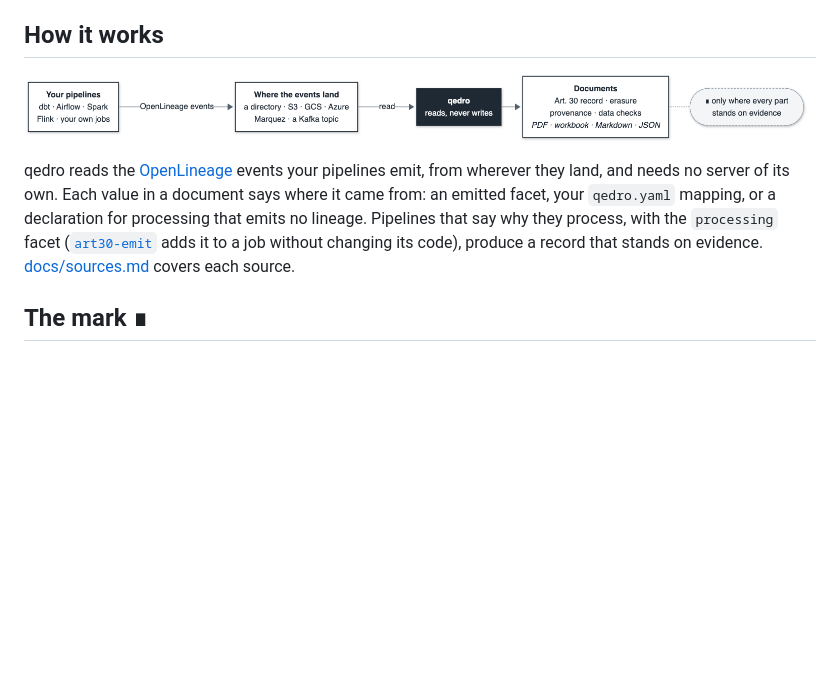
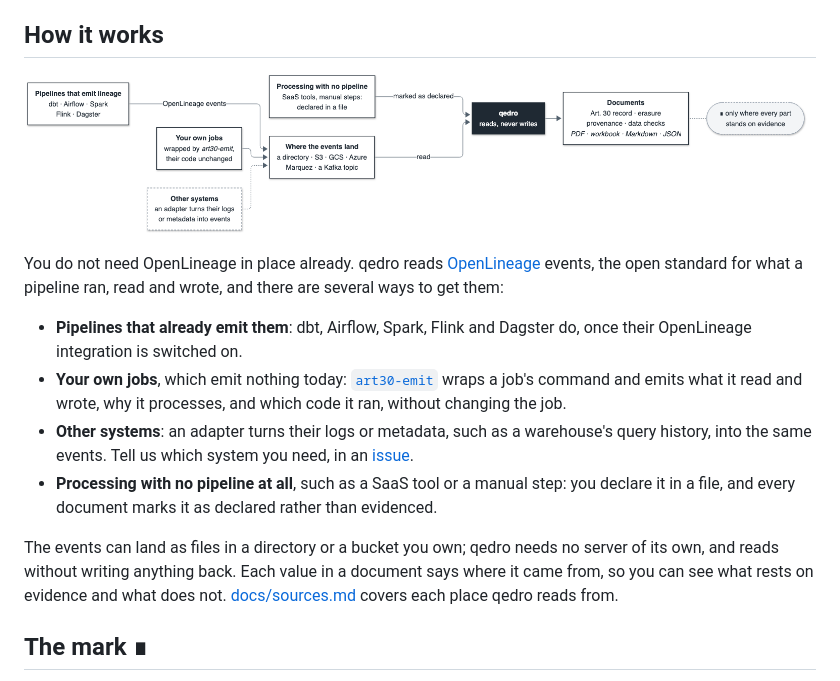
Before and after one commit to cordata-tech/qedro, a Markdown page: README.md, the part around the change. Drawn GitHub-style; pictures changed too: docs/images/how-it-works.png; blank space fills up the shorter version.

Commit message:
readme: the diagram and its text show the ways in, not only OpenLineage
The diagram read as though qedro worked only for teams already emitting
OpenLineage. It now shows four ways in: pipelines that emit it (dbt,
Airflow, Spark, Flink, Dagster), your own jobs wrapped by art30-emit with
their code unchanged, other systems through an adapter that turns their
logs or metadata into events (dashed, built when someone needs one), and
processing with no pipeline declared in a file, which qedro reads and
marks as declared. The text under it opens with 'You do not need
OpenLineage in place already' and lists the same four, asking for an issue
naming the system an adapter is wanted for.

```diff
--- a/README.md
+++ b/README.md
@@ -54,15 +54,28 @@ place qedro reads from.
 
 ## How it works
 
-![Your pipelines, such as dbt, Airflow, Spark, Flink or your own jobs, send OpenLineage events to wherever the events land: a directory, S3, GCS, Azure, Marquez or a Kafka topic. qedro reads them there and never writes. It produces the documents: the Art. 30 record, the erasure record, provenance and data checks, as PDF, workbook, Markdown and JSON, each ending with the mark only where every part stands on evidence.](https://raw.githubusercontent.com/cordata-tech/qedro/main/docs/images/how-it-works.png)
+![Four ways into qedro. Pipelines that emit lineage, such as dbt, Airflow, Spark, Flink and Dagster, send OpenLineage events; your own jobs, wrapped by art30-emit with their code unchanged, send them too; and for other systems, an adapter turns their logs or metadata into events. The events land in a directory, S3, GCS, Azure, Marquez or a Kafka topic, where qedro reads them and never writes. Processing with no pipeline, such as SaaS tools or manual steps, is declared in a file that qedro reads and marks as declared. qedro writes the documents: the Art. 30 record, the erasure record, provenance and data checks, as PDF, workbook, Markdown and JSON, each ending with the mark only where every part stands on evidence.](https://raw.githubusercontent.com/cordata-tech/qedro/main/docs/images/how-it-works.png)
 
-qedro reads the [OpenLineage](https://openlineage.io) events your pipelines emit, from
-wherever they land, and needs no server of its own. Each value in a document says where
-it came from: an emitted facet, your `qedro.yaml` mapping, or a declaration for
-processing that emits no lineage. Pipelines that say why they process, with the
-`processing` facet ([`art30-emit`](https://github.com/cordata-tech/art30-emit) adds it
-to a job without changing its code), produce a record that stands on evidence.
-[docs/sources.md](docs/sources.md) covers each source.
+You do not need OpenLineage in place already. qedro reads
+[OpenLineage](https://openlineage.io) events, the open standard for what a pipeline
+ran, read and wrote, and there are several ways to get them:
+
+- **Pipelines that already emit them**: dbt, Airflow, Spark, Flink and Dagster do, once
+  their OpenLineage integration is switched on.
+- **Your own jobs**, which emit nothing today:
+  [`art30-emit`](https://github.com/cordata-tech/art30-emit) wraps a job's command and
+  emits what it read and wrote, why it processes, and which code it ran, without
+  changing the job.
+- **Other systems**: an adapter turns their logs or metadata, such as a warehouse's
+  query history, into the same events. Tell us which system you need, in an
+  [issue](https://github.com/cordata-tech/qedro/issues).
+- **Processing with no pipeline at all**, such as a SaaS tool or a manual step: you
+  declare it in a file, and every document marks it as declared rather than evidenced.
+
+The events can land as files in a directory or a bucket you own; qedro needs no server
+of its own, and reads without writing anything back. Each value in a document says
+where it came from, so you can see what rests on evidence and what does not.
+[docs/sources.md](docs/sources.md) covers each place qedro reads from.
 
 ## The mark ∎
 
```
Also changed, not shown: 2 other files.
